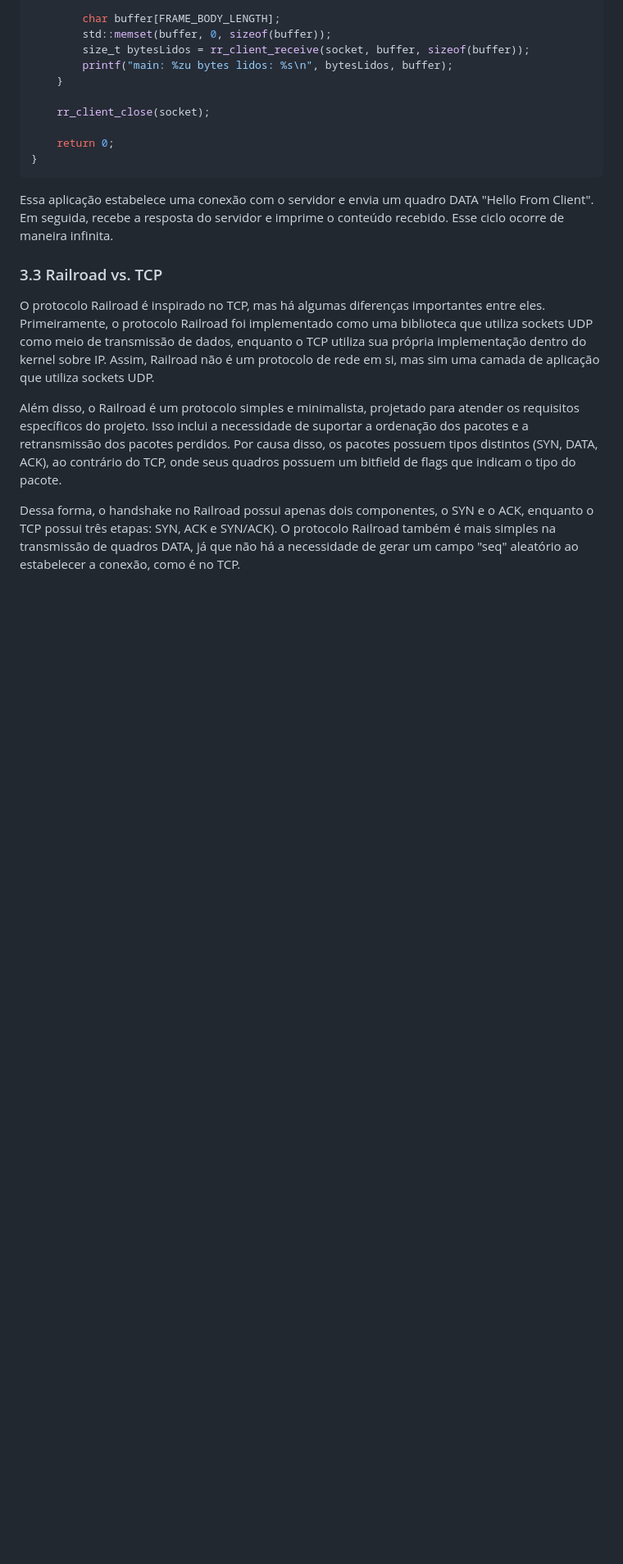
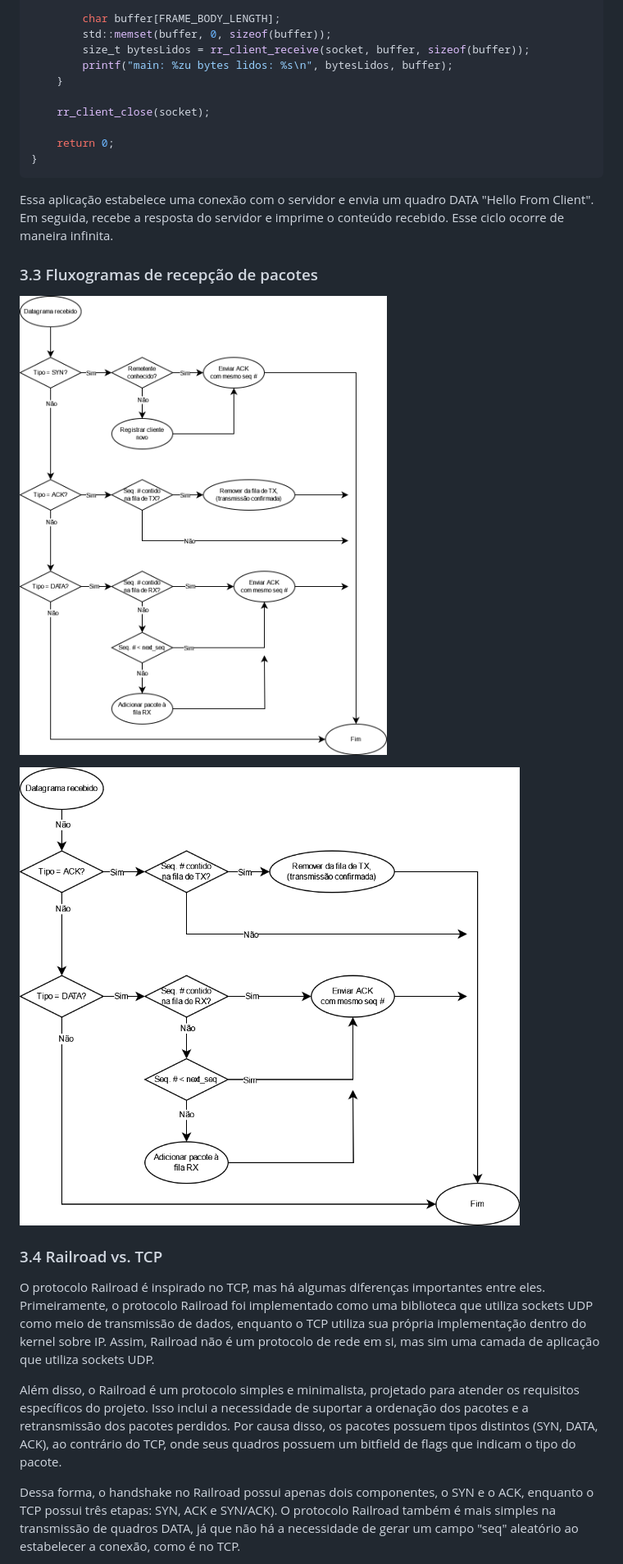
Before and after one commit to lucas-bortoli/switchboard, a Markdown page: docs/Relatório/Relatório.md, the part around the change printed below. Shown: that part at 82% size. Rendered like a GitHub page; pictures changed too: docs/Relatório/RecepçãoCliente.drawio.png (added), docs/Relatório/RecepçãoServidor.drawio.png (added); blank space fills up the shorter version.

Commit message:
Adicionar fluxogramas de recepção

```diff
--- a/docs/Relatório/Relatório.md
+++ b/docs/Relatório/Relatório.md
@@ -224,7 +224,13 @@ int main(int argc, char** argv)
 
 Essa aplicação estabelece uma conexão com o servidor e envia um quadro DATA "Hello From Client". Em seguida, recebe a resposta do servidor e imprime o conteúdo recebido. Esse ciclo ocorre de maneira infinita.
 
-### 3.3 Railroad vs. TCP
+### 3.3 Fluxogramas de recepção de pacotes
+
+![Árvore de decisão tomada ao receber um quadro no servidor](RecepçãoServidor.drawio.png)
+
+![Árvore de decisão tomada ao receber um quadro no cliente](RecepçãoCliente.drawio.png)
+
+### 3.4 Railroad vs. TCP
 
 O protocolo Railroad é inspirado no TCP, mas há algumas diferenças importantes entre eles. Primeiramente, o protocolo Railroad foi implementado como uma biblioteca que utiliza sockets UDP como meio de transmissão de dados, enquanto o TCP utiliza sua própria implementação dentro do kernel sobre IP. Assim, Railroad não é um protocolo de rede em si, mas sim uma camada de aplicação que utiliza sockets UDP.
 
```
Also changed, not shown: other parts of docs/Relatório/Relatório.md (+10 -0 lines), 3 other files.
